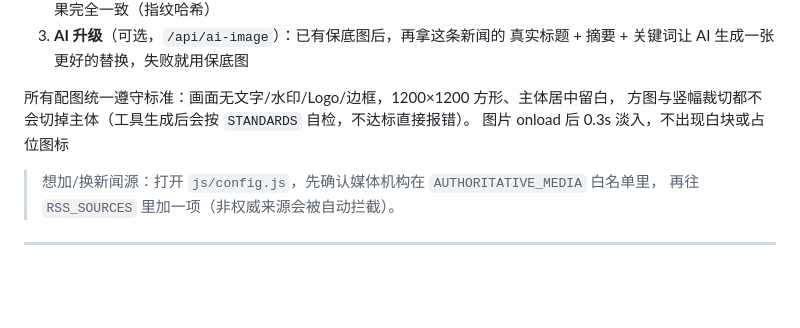
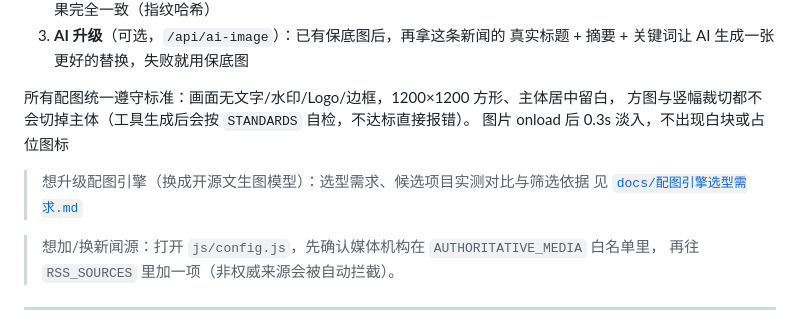
Before and after one commit to Park-LH/daily-news-brief, a Markdown page: README.md, the part around the change. Drawn GitHub-style; blank space fills up the shorter version.

```diff
--- a/README.md
+++ b/README.md
@@ -139,6 +139,9 @@
 方图与竖幅裁切都不会切掉主体（工具生成后会按 `STANDARDS` 自检，不达标直接报错）。
   图片 onload 后 0.3s 淡入，不出现白块或占位图标
 
+> 想升级配图引擎（换成开源文生图模型）：选型需求、候选项目实测对比与筛选依据
+> 见 [`docs/配图引擎选型需求.md`](docs/配图引擎选型需求.md)
+
 > 想加/换新闻源：打开 `js/config.js`，先确认媒体机构在 `AUTHORITATIVE_MEDIA` 白名单里，
 > 再往 `RSS_SOURCES` 里加一项（非权威来源会被自动拦截）。
 
```
Also changed, not shown: docs/配图引擎选型需求.md (added, +266 -0 lines).
